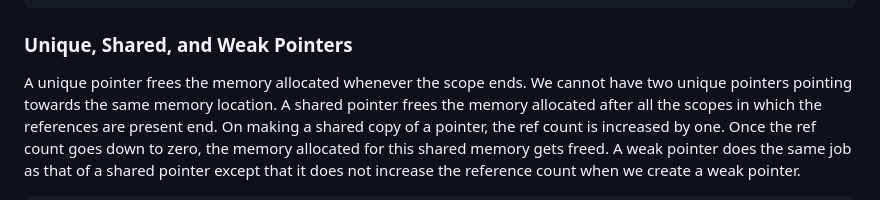
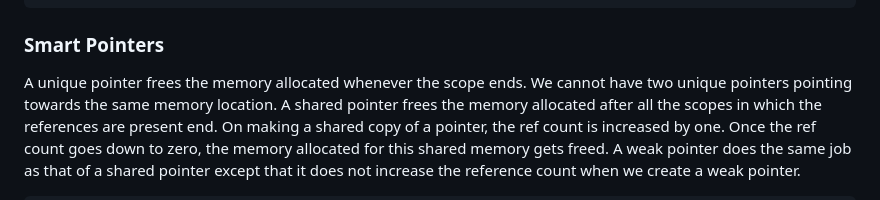
Before and after one commit to Bubu-Droid/code-tutorials, a Markdown page: cpp/README.md, the part around the change. GitHub-like rendering.

Commit message:
Change heading name to Smart Pointers

````diff
--- a/cpp/README.md
+++ b/cpp/README.md
@@ -532,7 +532,7 @@ public:
 };
 ```
 
-### Unique, Shared, and Weak Pointers
+### Smart Pointers
 
 A unique pointer frees the memory allocated whenever the scope ends.
 We cannot have two unique pointers pointing towards the same memory location.
````
